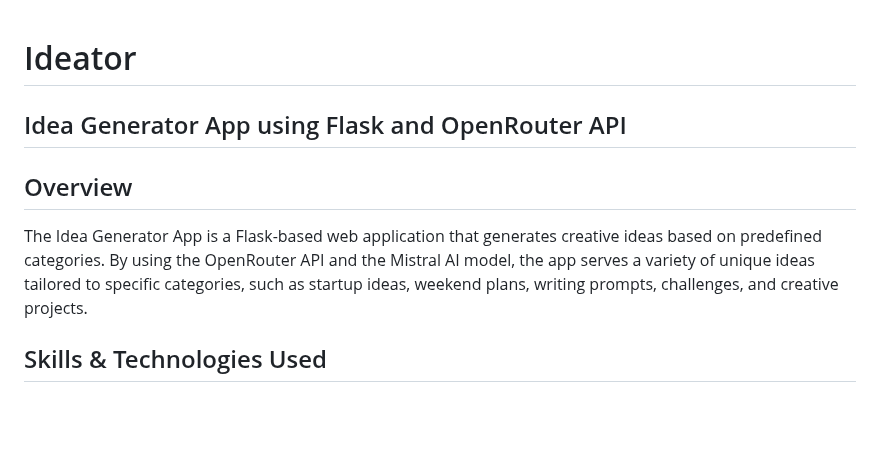
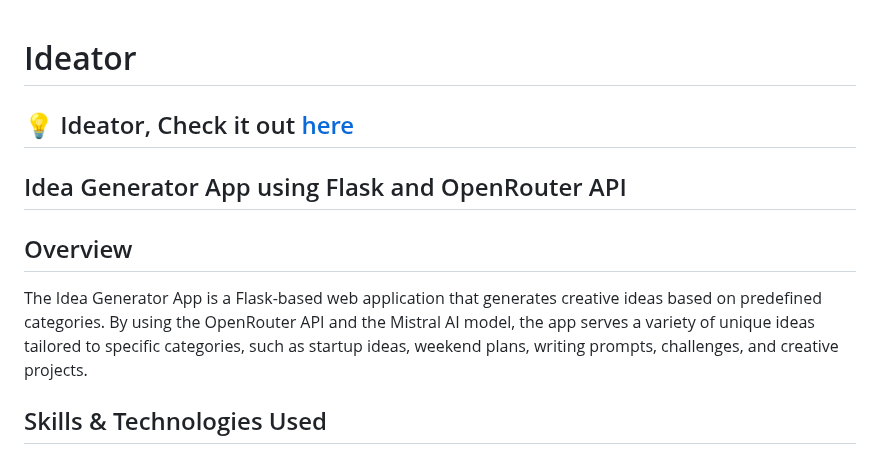
Before and after one commit to WisdomEhirim06/ideator, a Markdown page: README.md, the part around the change. Rendered like a GitHub page; blank space fills up the shorter version.

```diff
--- a/README.md
+++ b/README.md
@@ -1,9 +1,14 @@
 # Ideator
+
+## 💡 Ideator, Check it out [here](https://ideator-sable.vercel.app/)
 
 ## Idea Generator App using Flask and OpenRouter API
 
+
+
 ## Overview
 The Idea Generator App is a Flask-based web application that generates creative ideas based on predefined categories. By using the OpenRouter API and the Mistral AI model, the app serves a variety of unique ideas tailored to specific categories, such as startup ideas, weekend plans, writing prompts, challenges, and creative projects.
+
 
 ## Skills & Technologies Used
 - **Backend Framework**: Flask
```
